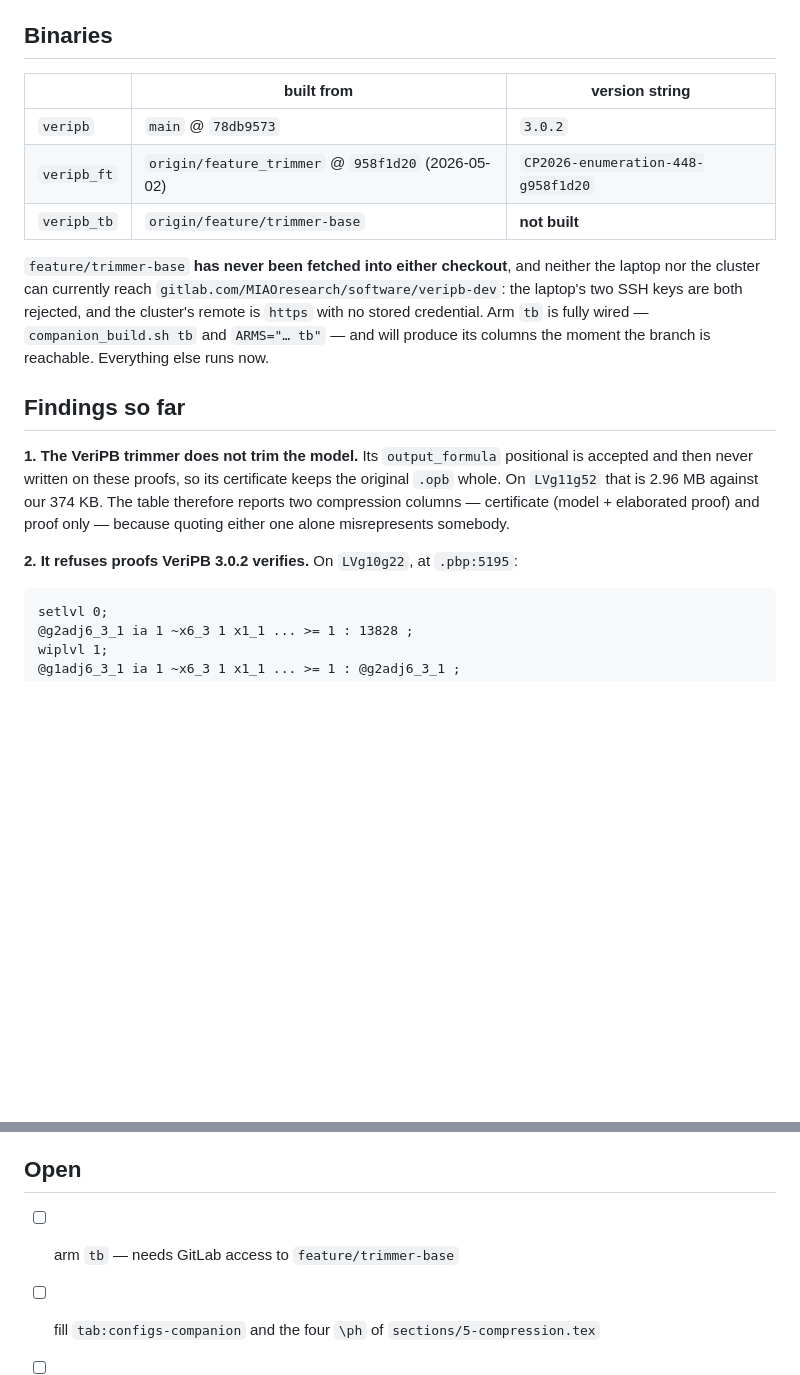
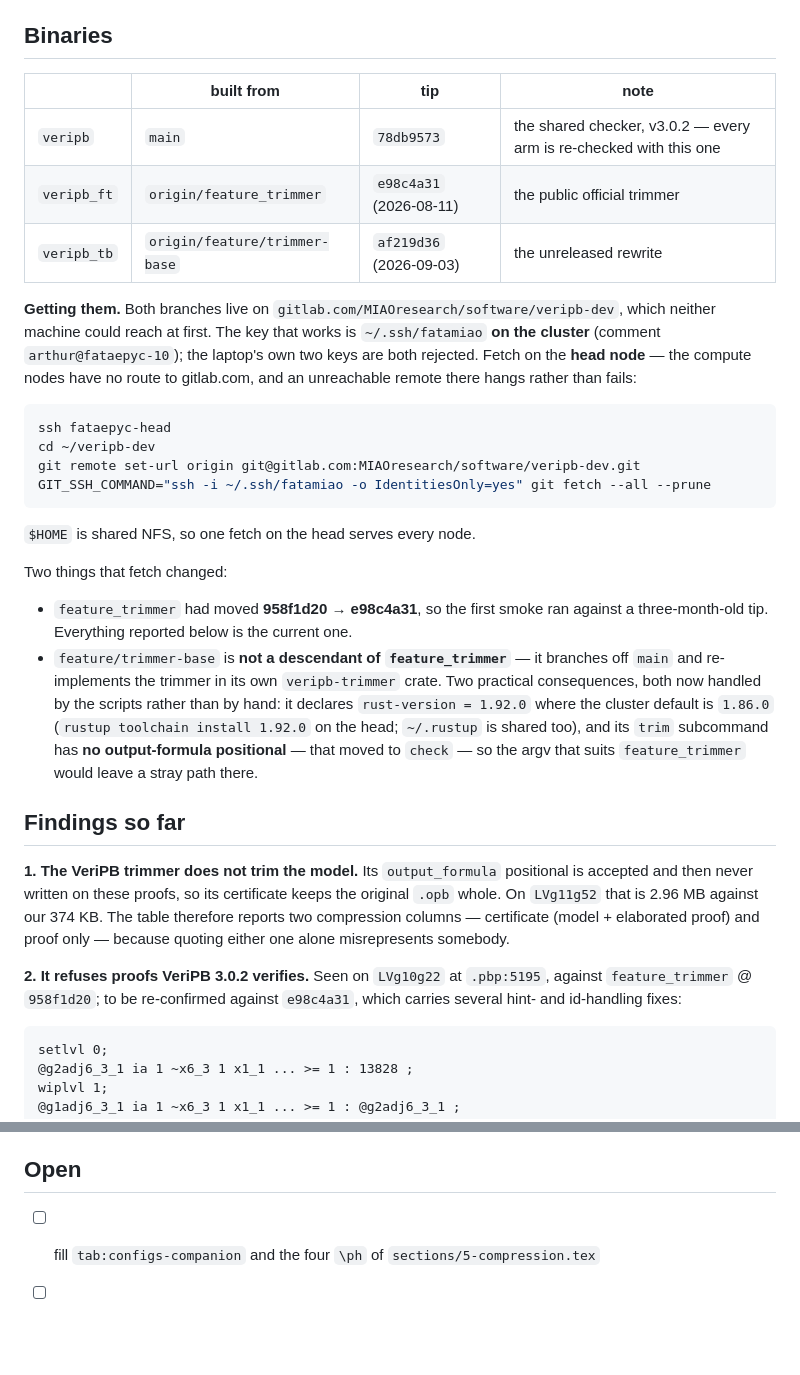
Before and after one commit to ArthurGontierPro/trimnalyser, a Markdown page: docs/runs/companion-comparison-2026-09-04.md, 2 parts joined by grey strips. Drawn GitHub-style; blank space fills up the shorter version.

Commit message:
Record how the GitLab branches were actually obtained, and what that changed
The working key is ~/.ssh/fatamiao on the cluster (arthur@fataepyc-10), and the fetch
has to happen on the head node -- compute nodes have no route to gitlab.com and hang
there rather than failing. $HOME is shared, so one fetch serves every node.

It moved feature_trimmer 958f1d20 -> e98c4a31, so the first smoke was against a
three-month-old tip and its label finding needs re-confirming. And it showed that
feature/trimmer-base is a separate lineage off main, not a descendant: own crate, rust
1.92, and no output-formula positional on `trim`.

Co-Authored-By: Claude Opus 5 (1M context) <noreply@anthropic.com>
Claude-Session: https://claude.ai/code/session_01FSohUSbEV4LQfqyobdGQnV

````diff
--- a/docs/runs/companion-comparison-2026-09-04.md
+++ b/docs/runs/companion-comparison-2026-09-04.md
@@ -63,17 +63,38 @@ the trimmer the paper's runs use.
 
 ## Binaries
 
-| | built from | version string |
-|---|---|---|
-| `veripb` | `main` @ `78db9573` | `3.0.2` |
-| `veripb_ft` | `origin/feature_trimmer` @ `958f1d20` (2026-05-02) | `CP2026-enumeration-448-g958f1d20` |
-| `veripb_tb` | `origin/feature/trimmer-base` | **not built** |
+| | built from | tip | note |
+|---|---|---|---|
+| `veripb` | `main` | `78db9573` | the shared checker, v3.0.2 — every arm is re-checked with this one |
+| `veripb_ft` | `origin/feature_trimmer` | `e98c4a31` (2026-08-11) | the public official trimmer |
+| `veripb_tb` | `origin/feature/trimmer-base` | `af219d36` (2026-09-03) | the unreleased rewrite |
 
-`feature/trimmer-base` **has never been fetched into either checkout**, and neither the
-laptop nor the cluster can currently reach `gitlab.com/MIAOresearch/software/veripb-dev`:
-the laptop's two SSH keys are both rejected, and the cluster's remote is `https` with no
-stored credential. Arm `tb` is fully wired — `companion_build.sh tb` and `ARMS="… tb"` —
-and will produce its columns the moment the branch is reachable. Everything else runs now.
+**Getting them.** Both branches live on `gitlab.com/MIAOresearch/software/veripb-dev`,
+which neither machine could reach at first. The key that works is
+`~/.ssh/fatamiao` **on the cluster** (comment `arthur@fataepyc-10`); the laptop's own two
+keys are both rejected. Fetch on the **head node** — the compute nodes have no route to
+gitlab.com, and an unreachable remote there hangs rather than fails:
+
+```bash
+ssh fataepyc-head
+cd ~/veripb-dev
+git remote set-url origin git@gitlab.com:MIAOresearch/software/veripb-dev.git
+GIT_SSH_COMMAND="ssh -i ~/.ssh/fatamiao -o IdentitiesOnly=yes" git fetch --all --prune
+```
+
+`$HOME` is shared NFS, so one fetch on the head serves every node.
+
+Two things that fetch changed:
+
+* `feature_trimmer` had moved **958f1d20 → e98c4a31**, so the first smoke ran against a
+  three-month-old tip. Everything reported below is the current one.
+* `feature/trimmer-base` is **not a descendant of `feature_trimmer`** — it branches off
+  `main` and re-implements the trimmer in its own `veripb-trimmer` crate. Two practical
+  consequences, both now handled by the scripts rather than by hand:
+  it declares `rust-version = 1.92.0` where the cluster default is `1.86.0`
+  (`rustup toolchain install 1.92.0` on the head; `~/.rustup` is shared too), and its
+  `trim` subcommand has **no output-formula positional** — that moved to `check` — so the
+  argv that suits `feature_trimmer` would leave a stray path there.
 
 ## Findings so far
 
@@ -83,7 +104,9 @@ accepted and then never written on these proofs, so its certificate keeps the or
 reports two compression columns — certificate (model + elaborated proof) and proof only —
 because quoting either one alone misrepresents somebody.
 
-**2. It refuses proofs VeriPB 3.0.2 verifies.** On `LVg10g22`, at `.pbp:5195`:
+**2. It refuses proofs VeriPB 3.0.2 verifies.** Seen on `LVg10g22` at `.pbp:5195`, against
+`feature_trimmer` @ `958f1d20`; to be re-confirmed against `e98c4a31`, which carries
+several hint- and id-handling fixes:
 
 ```
 setlvl 0;
@@ -126,6 +149,5 @@ Two traps, both hit once already:
 
 ## Open
 
-- [ ] arm `tb` — needs GitLab access to `feature/trimmer-base`
 - [ ] fill `tab:configs-companion` and the four `\ph` of `sections/5-compression.tex`
 - [ ] send the `wiplvl` label bug upstream, with the minimised repro
````
